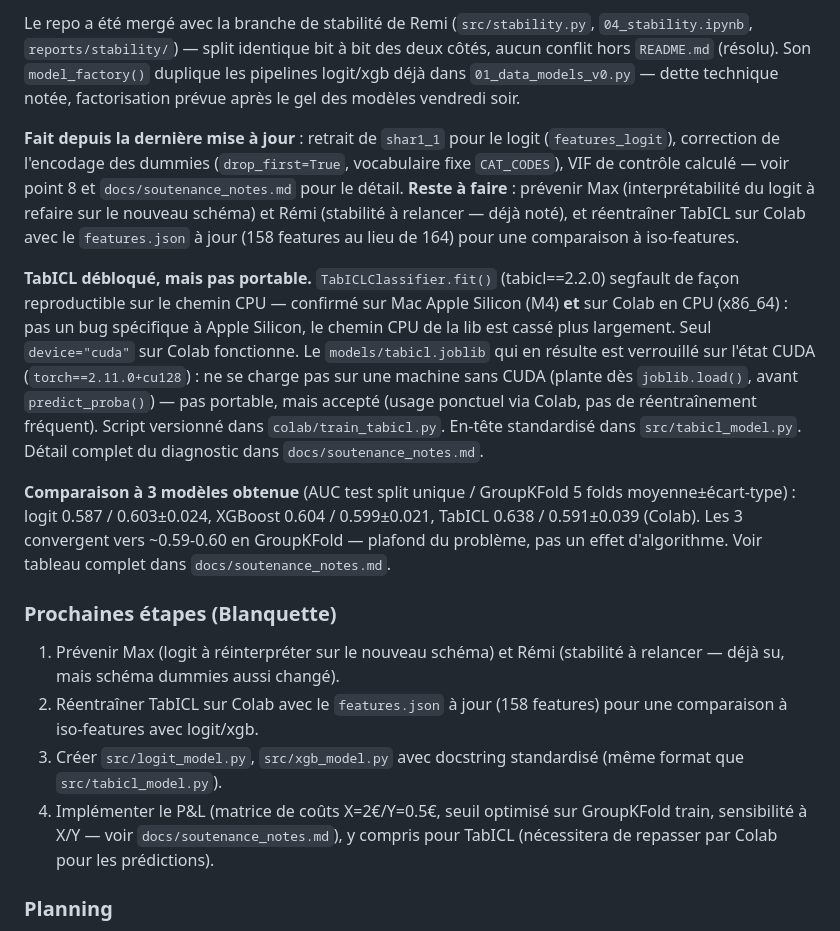
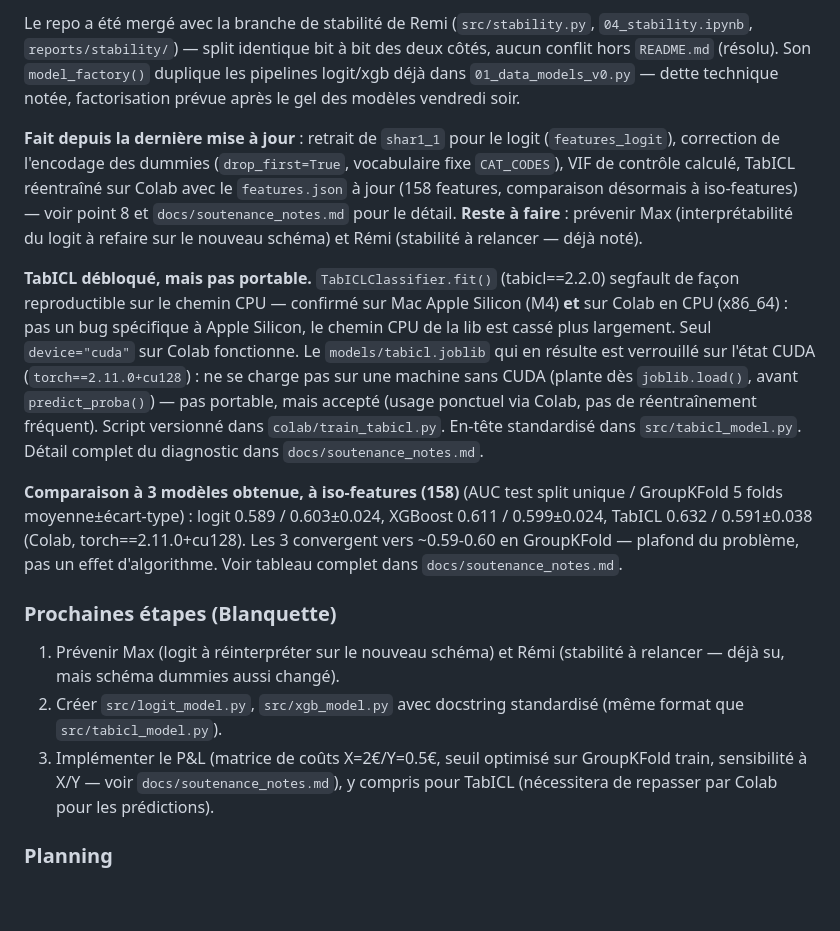
Before and after one commit to MaximilienLuc/Dating_app, a Markdown page: CLAUDE.md, the part around the change. Rendered like a GitHub page; blank space fills up the shorter version.

```diff
--- a/CLAUDE.md
+++ b/CLAUDE.md
@@ -66,17 +66,16 @@ Projet de groupe HEC (cours *Interpretability, Stability, and Algorithmic Fairne
 
 Le repo a été mergé avec la branche de stabilité de Remi (`src/stability.py`, `04_stability.ipynb`, `reports/stability/`) — split identique bit à bit des deux côtés, aucun conflit hors `README.md` (résolu). Son `model_factory()` duplique les pipelines logit/xgb déjà dans `01_data_models_v0.py` — dette technique notée, factorisation prévue après le gel des modèles vendredi soir.
 
-**Fait depuis la dernière mise à jour** : retrait de `shar1_1` pour le logit (`features_logit`), correction de l'encodage des dummies (`drop_first=True`, vocabulaire fixe `CAT_CODES`), VIF de contrôle calculé — voir point 8 et `docs/soutenance_notes.md` pour le détail. **Reste à faire** : prévenir Max (interprétabilité du logit à refaire sur le nouveau schéma) et Rémi (stabilité à relancer — déjà noté), et réentraîner TabICL sur Colab avec le `features.json` à jour (158 features au lieu de 164) pour une comparaison à iso-features.
+**Fait depuis la dernière mise à jour** : retrait de `shar1_1` pour le logit (`features_logit`), correction de l'encodage des dummies (`drop_first=True`, vocabulaire fixe `CAT_CODES`), VIF de contrôle calculé, TabICL réentraîné sur Colab avec le `features.json` à jour (158 features, comparaison désormais à iso-features) — voir point 8 et `docs/soutenance_notes.md` pour le détail. **Reste à faire** : prévenir Max (interprétabilité du logit à refaire sur le nouveau schéma) et Rémi (stabilité à relancer — déjà noté).
 
 **TabICL débloqué, mais pas portable.** `TabICLClassifier.fit()` (tabicl==2.2.0) segfault de façon reproductible sur le chemin CPU — confirmé sur Mac Apple Silicon (M4) **et** sur Colab en CPU (x86_64) : pas un bug spécifique à Apple Silicon, le chemin CPU de la lib est cassé plus largement. Seul `device="cuda"` sur Colab fonctionne. Le `models/tabicl.joblib` qui en résulte est verrouillé sur l'état CUDA (`torch==2.11.0+cu128`) : ne se charge pas sur une machine sans CUDA (plante dès `joblib.load()`, avant `predict_proba()`) — pas portable, mais accepté (usage ponctuel via Colab, pas de réentraînement fréquent). Script versionné dans `colab/train_tabicl.py`. En-tête standardisé dans `src/tabicl_model.py`. Détail complet du diagnostic dans `docs/soutenance_notes.md`.
 
-**Comparaison à 3 modèles obtenue** (AUC test split unique / GroupKFold 5 folds moyenne±écart-type) : logit 0.587 / 0.603±0.024, XGBoost 0.604 / 0.599±0.021, TabICL 0.638 / 0.591±0.039 (Colab). Les 3 convergent vers ~0.59-0.60 en GroupKFold — plafond du problème, pas un effet d'algorithme. Voir tableau complet dans `docs/soutenance_notes.md`.
+**Comparaison à 3 modèles obtenue, à iso-features (158)** (AUC test split unique / GroupKFold 5 folds moyenne±écart-type) : logit 0.589 / 0.603±0.024, XGBoost 0.611 / 0.599±0.024, TabICL 0.632 / 0.591±0.038 (Colab, torch==2.11.0+cu128). Les 3 convergent vers ~0.59-0.60 en GroupKFold — plafond du problème, pas un effet d'algorithme. Voir tableau complet dans `docs/soutenance_notes.md`.
 
 ### Prochaines étapes (Blanquette)
 1. Prévenir Max (logit à réinterpréter sur le nouveau schéma) et Rémi (stabilité à relancer — déjà su, mais schéma dummies aussi changé).
-2. Réentraîner TabICL sur Colab avec le `features.json` à jour (158 features) pour une comparaison à iso-features avec logit/xgb.
-3. Créer `src/logit_model.py`, `src/xgb_model.py` avec docstring standardisé (même format que `src/tabicl_model.py`).
-4. Implémenter le P&L (matrice de coûts X=2€/Y=0.5€, seuil optimisé sur GroupKFold train, sensibilité à X/Y — voir `docs/soutenance_notes.md`), y compris pour TabICL (nécessitera de repasser par Colab pour les prédictions).
+2. Créer `src/logit_model.py`, `src/xgb_model.py` avec docstring standardisé (même format que `src/tabicl_model.py`).
+3. Implémenter le P&L (matrice de coûts X=2€/Y=0.5€, seuil optimisé sur GroupKFold train, sensibilité à X/Y — voir `docs/soutenance_notes.md`), y compris pour TabICL (nécessitera de repasser par Colab pour les prédictions).
 
 ### Planning
 - Jeudi/vendredi : analyses par bloc.
```
Also changed, not shown: docs/soutenance_notes.md (+12 -13 lines).
